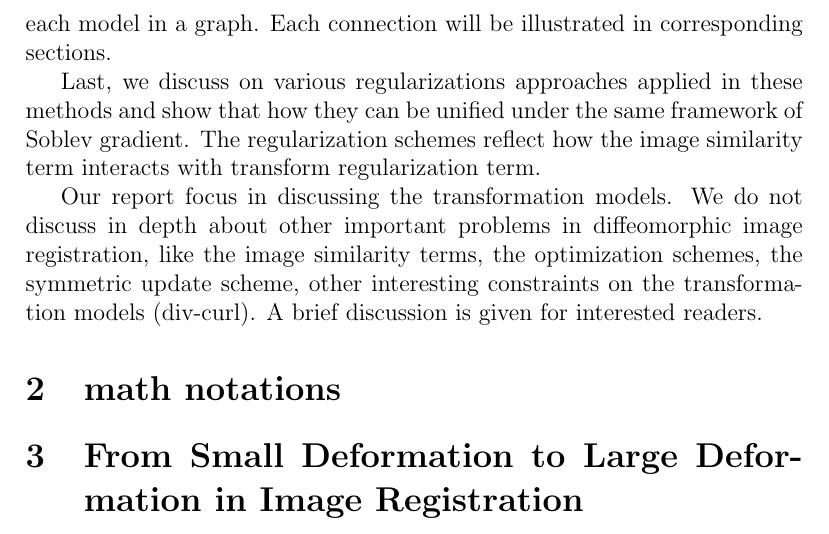
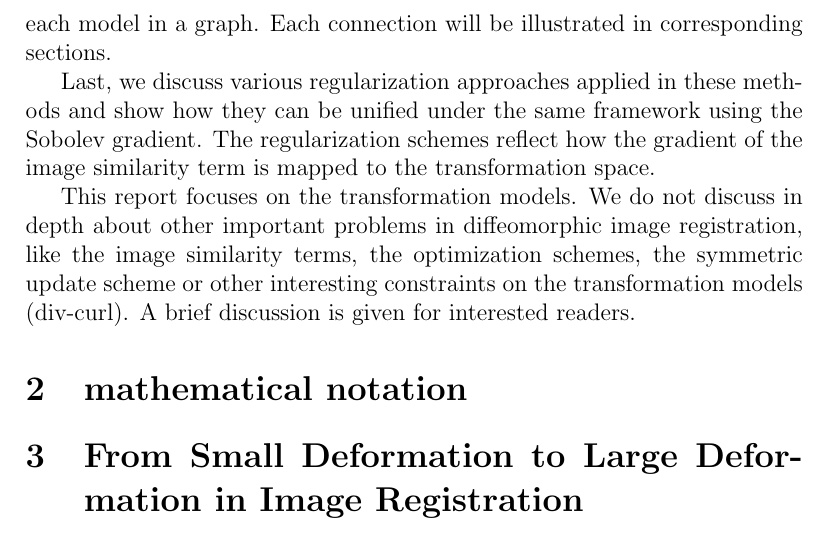
Before and after one commit to songgang/wpeii, a LaTeX paper (GangSong_WPEII_report.tex): part of page 2 of 25, cut so that both start at the same text. Compiled offline with pdfLaTeX.

Commit message:
ENH: edited up to 'mathematical notation' section

```diff
--- a/GangSong_WPEII_report.tex
+++ b/GangSong_WPEII_report.tex
@@ -58,15 +58,21 @@ assumptions or changing optimization scheme etc. We show that several
 large deformation algorithms may be viewed as
 extensions of a simple common image registration method, the demons algorithm. We summarize the connections between each model in a graph. Each connection will be illustrated in corresponding sections.
 
-Last, we discuss on various regularizations approaches applied in these methods and show that how they can be unified under the same framework of Soblev gradient. The regularization schemes reflect how the image similarity term interacts with transform regularization term.
+Last, we discuss various regularization approaches applied in these
+methods and show how they can be unified under the same framework
+using the Sobolev gradient. The regularization schemes reflect how the
+gradient of the image similarity term is mapped to the transformation space.
 
 
 % (Thirdly, we compare how each algorithm compute the inverse transform.)
 
 
-Our report focus in discussing the transformation models. We do not discuss in depth about other important problems in diffeomorphic image registration, like the image similarity terms, the optimization schemes, the symmetric update scheme, other interesting constraints on the transformation models (div-curl). A brief discussion is given for interested readers.
+This report focuses on the transformation models. We do not discuss in
+depth about other important problems in diffeomorphic image
+registration, like the image similarity terms, the optimization
+schemes, the symmetric update scheme or other interesting constraints on the transformation models (div-curl). A brief discussion is given for interested readers.
 
-\section{math notations}
+\section{mathematical notation}
 
 \newcommand{\vect}[1]{\mathbf{#1}}
 \newcommand{\field}[1]{\mathbf{#1}}
```
